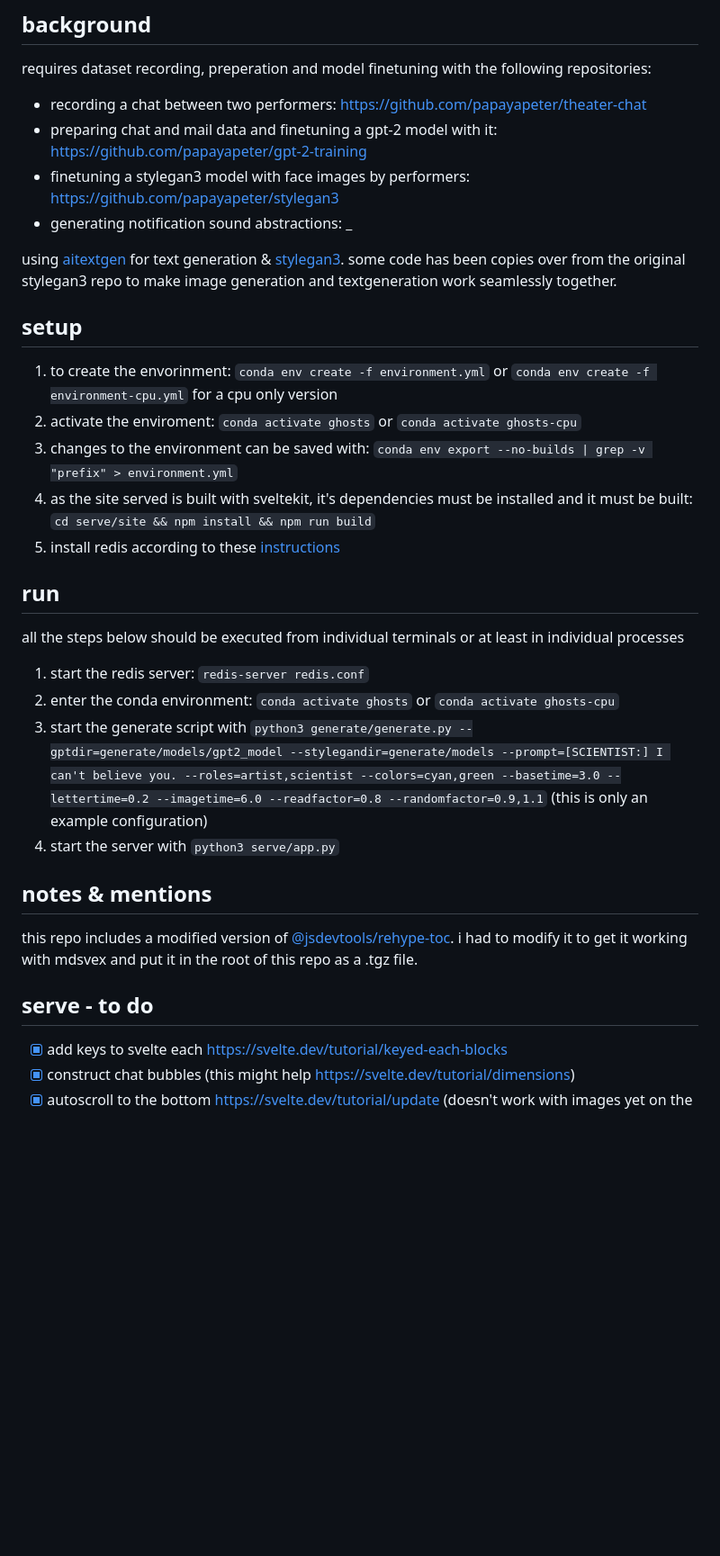
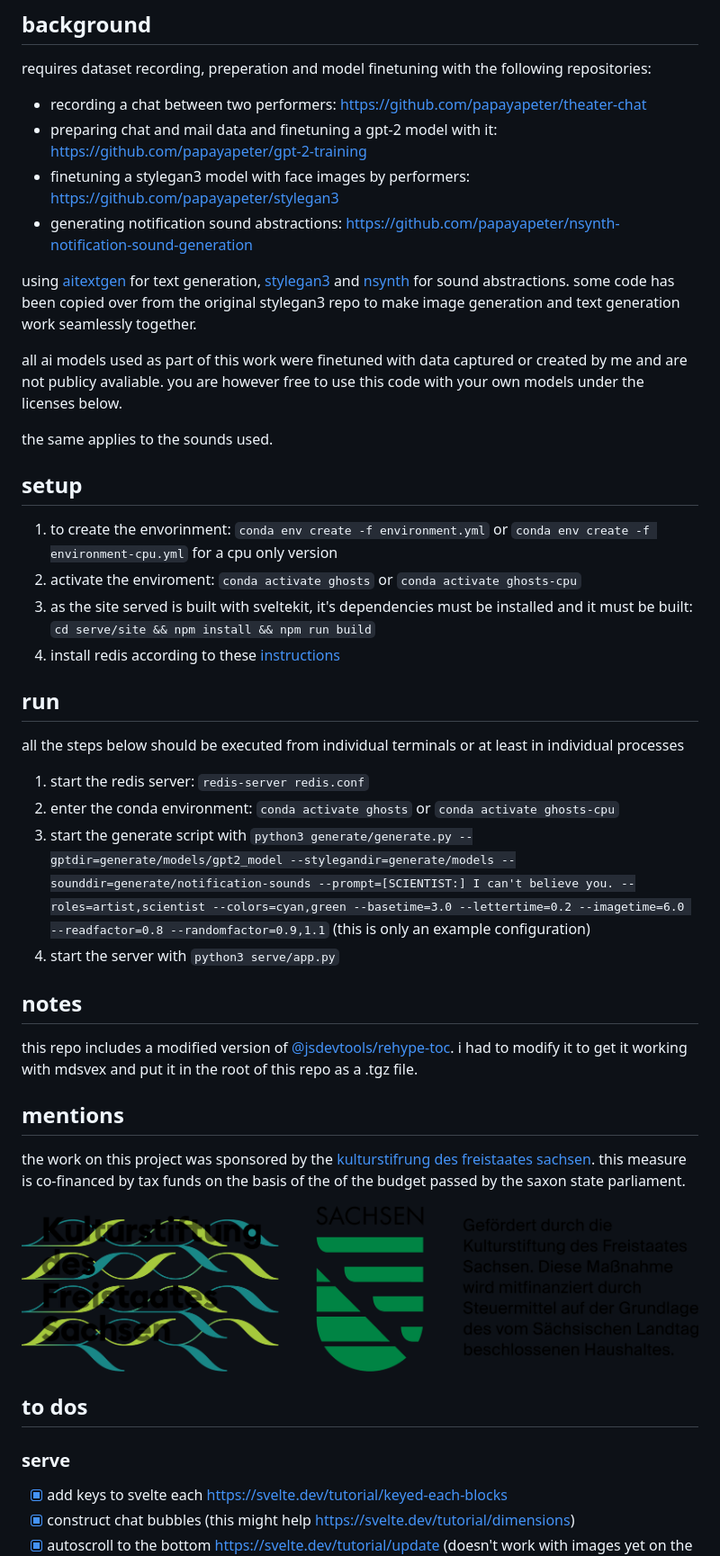
Before and after one commit to salty-muffin/ghosts-of-data-past, a Markdown page: README.md, the part around one of its changes. Shown at 90% size. Rendered like a GitHub page; pictures changed too: doc/KDFS_Logo+Wappen+Text_2020_RGB.png (added); blank space fills up the shorter version.

```diff
--- a/README.md
+++ b/README.md
@@ -9,17 +9,20 @@ requires dataset recording, preperation and model finetuning with the following
 - recording a chat between two performers: https://github.com/papayapeter/theater-chat
 - preparing chat and mail data and finetuning a gpt-2 model with it: https://github.com/papayapeter/gpt-2-training
 - finetuning a stylegan3 model with face images by performers: https://github.com/papayapeter/stylegan3
-- generating notification sound abstractions: \_
+- generating notification sound abstractions: https://github.com/papayapeter/nsynth-notification-sound-generation
 
-using [aitextgen](https://github.com/minimaxir/aitextgen) for text generation & [stylegan3](https://github.com/NVlabs/stylegan3). some code has been copies over from the original stylegan3 repo to make image generation and textgeneration work seamlessly together.
+using [aitextgen](https://github.com/minimaxir/aitextgen) for text generation, [stylegan3](https://github.com/NVlabs/stylegan3) and [nsynth](https://github.com/magenta/magenta/tree/main/magenta/models/nsynth) for sound abstractions. some code has been copied over from the original stylegan3 repo to make image generation and text generation work seamlessly together.
+
+all ai models used as part of this work were finetuned with data captured or created by me and are not publicy avaliable. you are however free to use this code with your own models under the licenses below.
+
+the same applies to the sounds used.
 
 ## setup
 
 1. to create the envorinment: `conda env create -f environment.yml` or `conda env create -f environment-cpu.yml` for a cpu only version
 2. activate the enviroment: `conda activate ghosts` or `conda activate ghosts-cpu`
-3. changes to the environment can be saved with: `conda env export --no-builds | grep -v "prefix" > environment.yml`
-4. as the site served is built with sveltekit, it's dependencies must be installed and it must be built: `cd serve/site && npm install && npm run build`
-5. install redis according to these [instructions](https://redis.io/docs/getting-started/installation/install-redis-on-linux/)
+3. as the site served is built with sveltekit, it's dependencies must be installed and it must be built: `cd serve/site && npm install && npm run build`
+4. install redis according to these [instructions](https://redis.io/docs/getting-started/installation/install-redis-on-linux/)
 
 ## run
 
@@ -27,14 +30,24 @@ all the steps below should be executed from individual terminals or at least in
 
 1. start the redis server: `redis-server redis.conf`
 2. enter the conda environment: `conda activate ghosts` or `conda activate ghosts-cpu`
-3. start the generate script with `python3 generate/generate.py --gptdir=generate/models/gpt2_model --stylegandir=generate/models --prompt=[SCIENTIST:] I can't believe you. --roles=artist,scientist --colors=cyan,green --basetime=3.0 --lettertime=0.2 --imagetime=6.0 --readfactor=0.8 --randomfactor=0.9,1.1` (this is only an example configuration)
+3. start the generate script with `python3 generate/generate.py --gptdir=generate/models/gpt2_model --stylegandir=generate/models --sounddir=generate/notification-sounds --prompt=[SCIENTIST:] I can't believe you. --roles=artist,scientist --colors=cyan,green --basetime=3.0 --lettertime=0.2 --imagetime=6.0 --readfactor=0.8 --randomfactor=0.9,1.1` (this is only an example configuration)
 4. start the server with `python3 serve/app.py`
 
-## notes & mentions
+## notes
 
 this repo includes a modified version of [@jsdevtools/rehype-toc](https://github.com/JS-DevTools/rehype-toc). i had to modify it to get it working with mdsvex and put it in the root of this repo as a .tgz file.
 
-## serve - to do
+## mentions
+
+the work on this project was sponsored by the [kulturstifrung des freistaates sachsen](https://kdfs.de). this measure is co-financed by tax funds on the basis of the of the budget passed by the saxon state parliament.
+
+<div style="padding: 1em; background-color: white; max-width: 600px; margin: 1em 0 2em">
+    <img src="doc/KDFS_Logo%2BWappen%2BText_2020_RGB.png" alt="kdfs logo">
+</div>
+
+## to dos
+
+### serve
 
 - [x] add keys to svelte each https://svelte.dev/tutorial/keyed-each-blocks
 - [x] construct chat bubbles (this might help https://svelte.dev/tutorial/dimensions)
```
Also changed, not shown: other parts of README.md (+13 -3 lines), doc/KDFS_Logo+Wappen+Text_2020_RGB.jpg (added), 3 other files.
